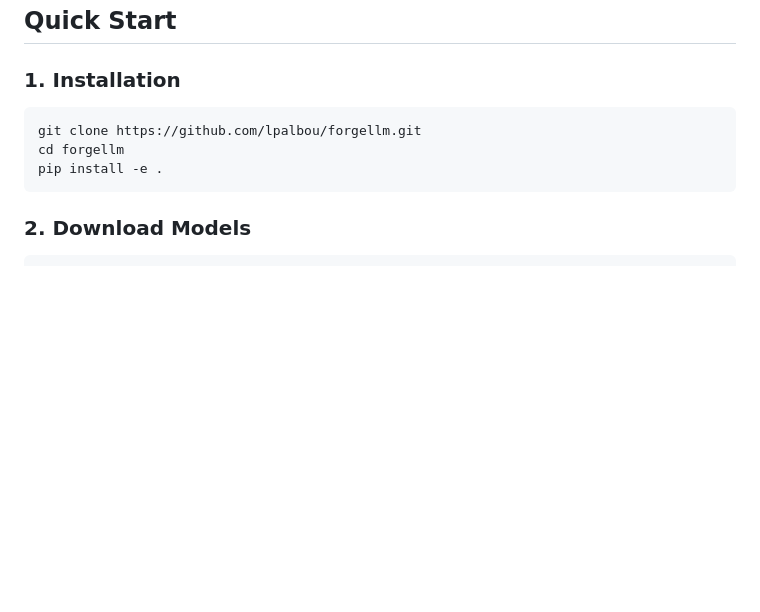
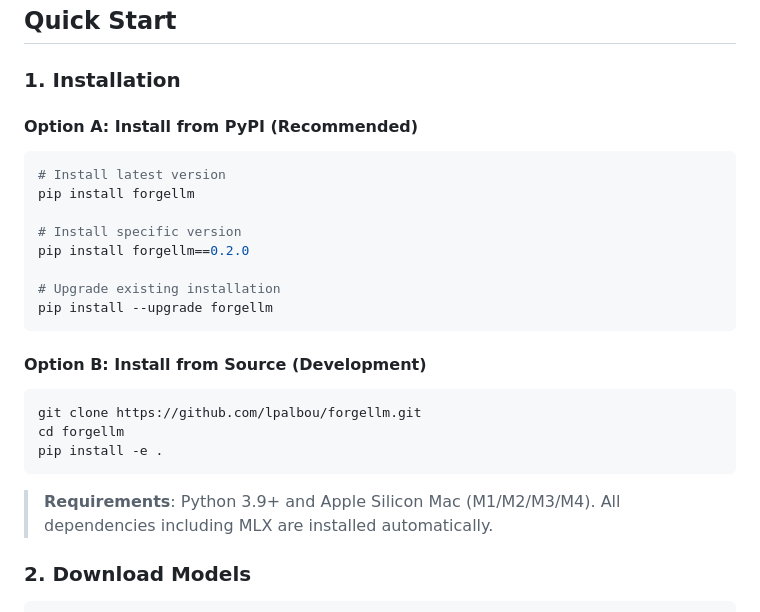
Before and after one commit to lpalbou/ForgeLLM, a Markdown page: README.md, the part around the change. Rendered like a GitHub page; blank space fills up the shorter version.

Commit message:
📦 Update README.md with PyPI installation instructions
- Add PyPI installation as primary recommended method
- Include version-specific and upgrade instructions
- Add requirements note for Python 3.9+ and Apple Silicon
- Keep source installation as development option

````diff
--- a/README.md
+++ b/README.md
@@ -13,11 +13,28 @@ ForgeLLM is a comprehensive platform for continued pre-training and instruction
 
 ### 1. Installation
 
+#### Option A: Install from PyPI (Recommended)
+
+```bash
+# Install latest version
+pip install forgellm
+
+# Install specific version
+pip install forgellm==0.2.0
+
+# Upgrade existing installation
+pip install --upgrade forgellm
+```
+
+#### Option B: Install from Source (Development)
+
 ```bash
 git clone https://github.com/lpalbou/forgellm.git
 cd forgellm
 pip install -e .
 ```
+
+> **Requirements**: Python 3.9+ and Apple Silicon Mac (M1/M2/M3/M4). All dependencies including MLX are installed automatically.
 
 ### 2. Download Models
 
````
